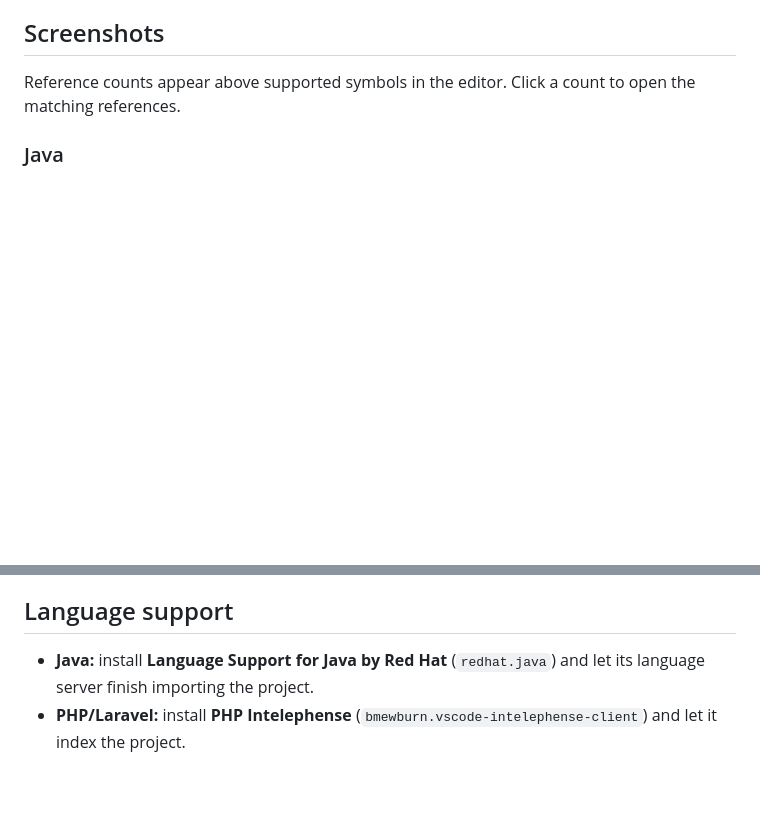
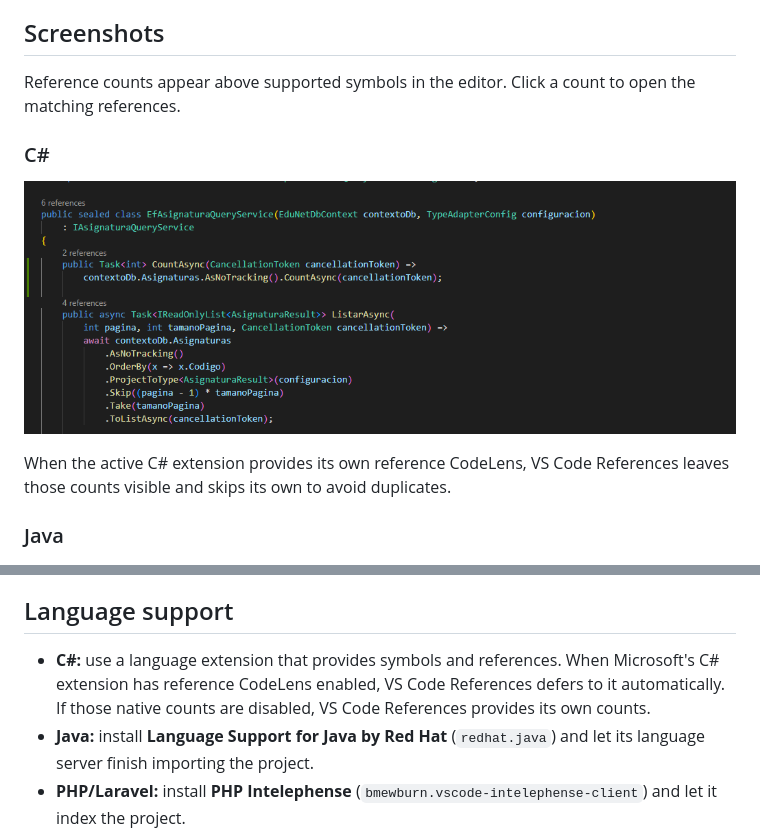
Before and after one commit to joseriospacheco/vs-code-references, a Markdown page: README.md, 2 parts joined by grey strips. Drawn GitHub-style; pictures changed too: images/csharp-references.png (added); blank space fills up the shorter version.

Commit message:
Document CSharp reference counts with screenshot

```diff
--- a/README.md
+++ b/README.md
@@ -20,6 +20,12 @@ The count excludes the symbol's declaration by default. HTML element tags do not
 ## Screenshots
 
 Reference counts appear above supported symbols in the editor. Click a count to open the matching references.
+
+### C#
+
+![A single reference count above each C# declaration](images/csharp-references.png)
+
+When the active C# extension provides its own reference CodeLens, VS Code References leaves those counts visible and skips its own to avoid duplicates.
 
 ### Java
 
@@ -64,6 +70,7 @@ Configure VS Code References in **Settings** or add these options to your `setti
 
 ## Language support
 
+- **C#:** use a language extension that provides symbols and references. When Microsoft's C# extension has reference CodeLens enabled, VS Code References defers to it automatically. If those native counts are disabled, VS Code References provides its own counts.
 - **Java:** install **Language Support for Java by Red Hat** (`redhat.java`) and let its language server finish importing the project.
 - **PHP/Laravel:** install **PHP Intelephense** (`bmewburn.vscode-intelephense-client`) and let it index the project.
 - **Angular/TypeScript:** use VS Code's built-in **TypeScript and JavaScript Language Features**. **Angular Language Service** adds Angular-specific support.
```
